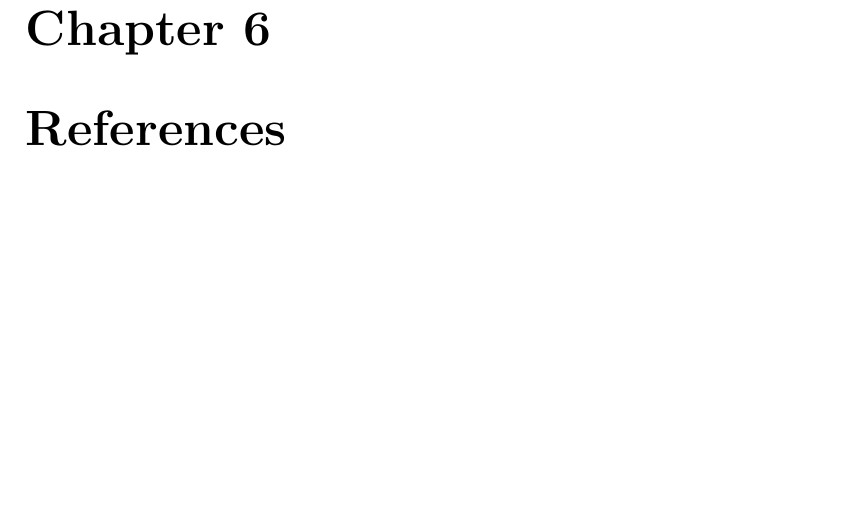
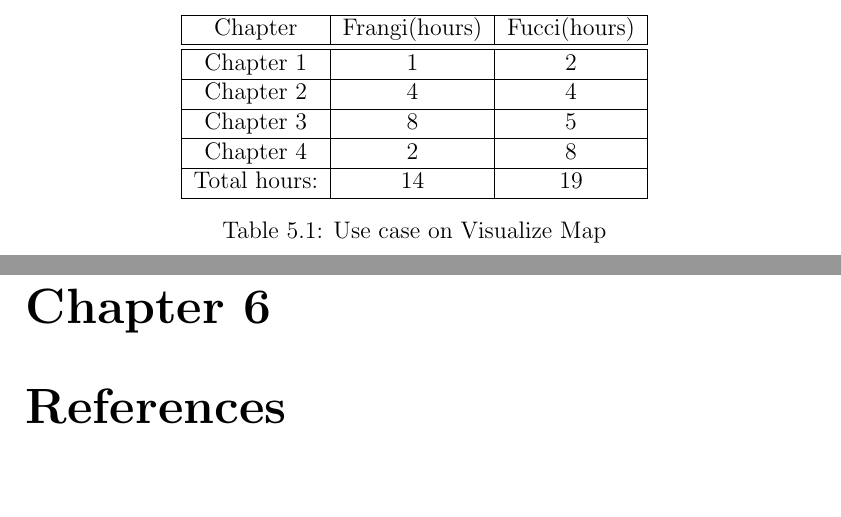
Before and after one commit to Frangi97/FrangiFucci, a LaTeX document (WiP/RASD.tex): part of page 38 of 38 before the commit and two parts of pages 37 and 38 of 38 after it, the two joined at a grey line, cut at the place of the change, the shorter picture padded with empty space. Compiled offline with pdfLaTeX.

Commit message:
Update RASD.tex

```diff
--- a/WiP/RASD.tex
+++ b/WiP/RASD.tex
@@ -908,6 +908,27 @@ This chapter shows the analysis of the Alloy model of the proposed system. Obvio
 % End of fourth chapter
 
 \chapter{Effort Spent}
+	\begin{table}[H]
+		\centering
+		\begin{tabular}{|c|c|c|}
+			\hline
+			Chapter & Frangi(hours) & Fucci(hours)\\
+			\hline
+			\hline
+			Chapter 1 & 1 & 2\\
+			\hline
+			Chapter 2 & 4 & 4\\
+			\hline
+			Chapter 3 & 8 & 5\\
+			\hline
+			Chapter 4 & 2 & 8\\
+			\hline
+			Total hours: & 14 & 19\\
+			\hline
+		\end{tabular}
+		\caption{Use case on Visualize Map}
+		\label{tab: }
+	\end{table}
 %End of fifth chapter
 
 \chapter{References}
```
